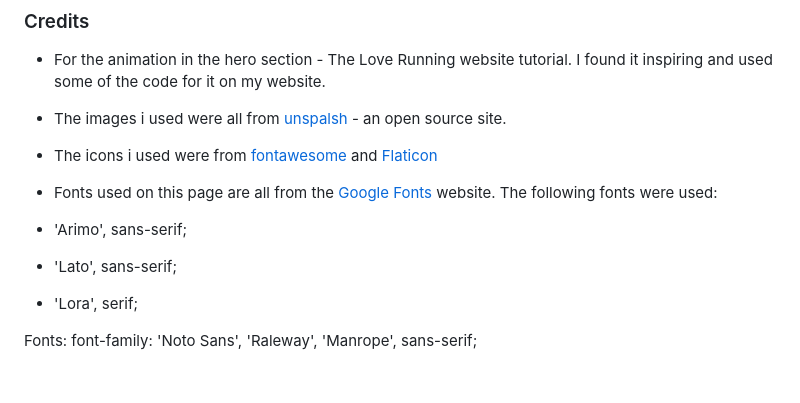
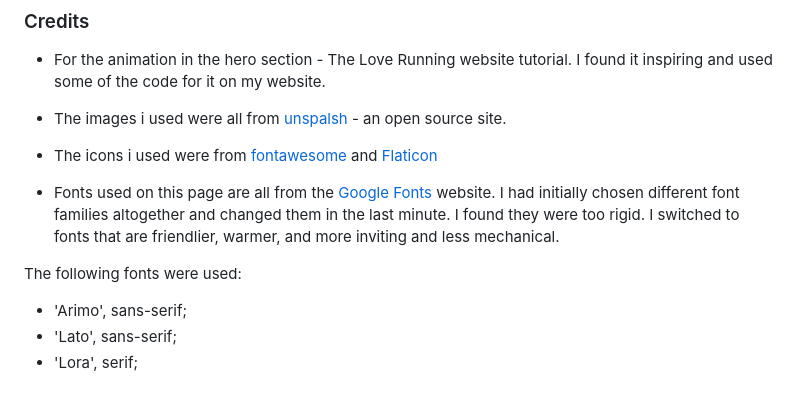
Before and after one commit to leverh/code-institute-portfolio-1, a Markdown page: README.md, the part around the change. Drawn GitHub-style.

```diff
--- a/README.md
+++ b/README.md
@@ -96,10 +96,10 @@ The live link for the page can be found here: [https://leverh.github.io/code-ins
 
 - The icons i used were from [fontawesome](https://fontawesome.com/) and [Flaticon](https://www.flaticon.com/)
 
-- Fonts used on this page are all from the [Google Fonts](https://fonts.google.com/) website. The following fonts were used:
+- Fonts used on this page are all from the [Google Fonts](https://fonts.google.com/) website. I had initially chosen different font families altogether and changed them in the last minute. I found they were too rigid. I switched to fonts that are friendlier, warmer, and more inviting and less mechanical.
+
+The following fonts were used:
 
 - 'Arimo', sans-serif;
 - 'Lato', sans-serif;
 - 'Lora', serif;
-
-Fonts: font-family: 'Noto Sans', 'Raleway', 'Manrope', sans-serif;
```
